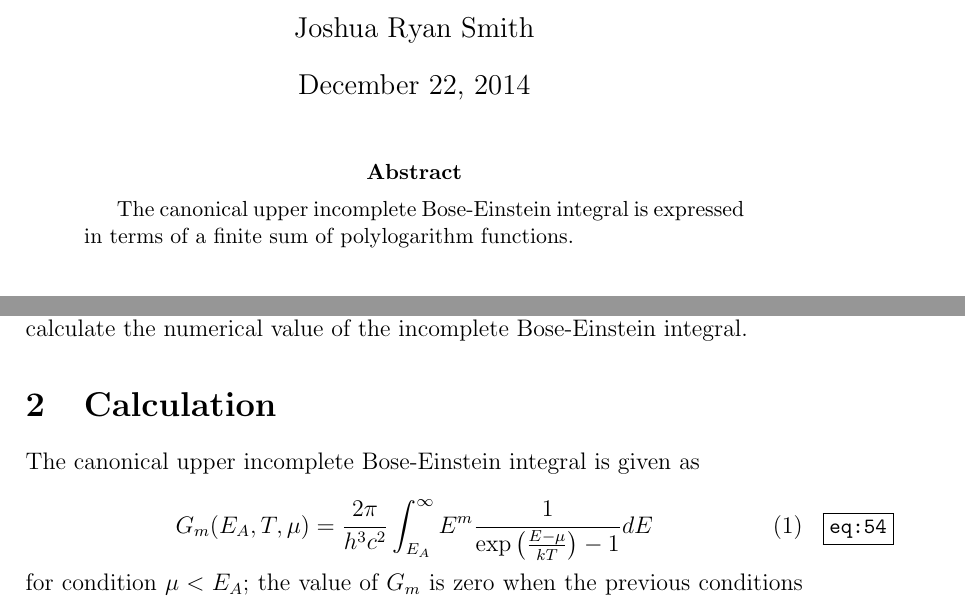
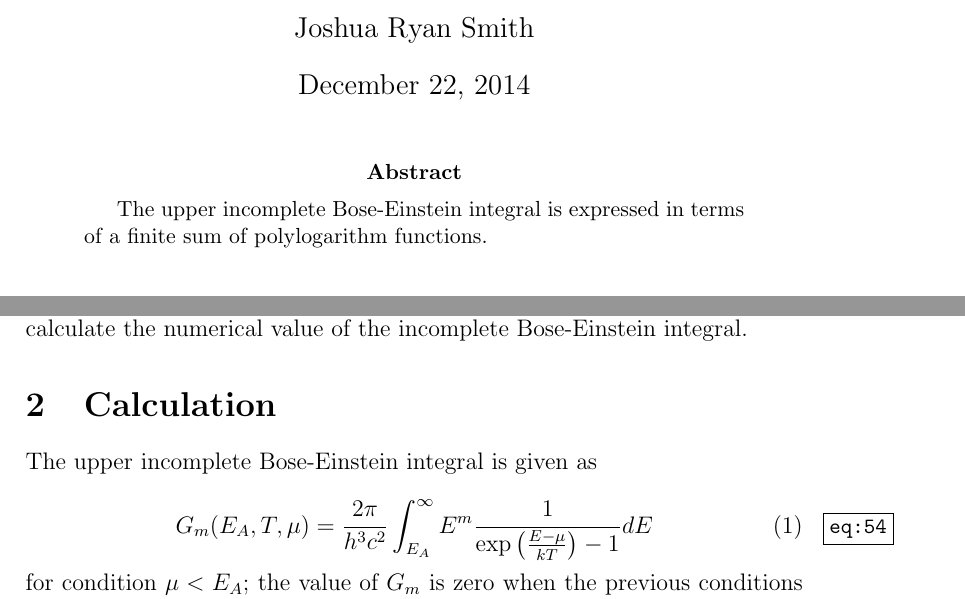
Before and after one commit to jrsmith3/paper-2014-08_incomplete_bose_einstein_integral, a LaTeX paper (main.tex): two parts of page 1 of 9, joined at a grey line, cut so that both start at the same text. Compiled offline with pdfLaTeX.

Commit message:
Remove vestigial 'canonical'.
This word is no longer appropriate as it was used to describe the
incomplete Bose-Einstein integral and does not apply to the upper
incomplete case.

```diff
--- a/main.tex
+++ b/main.tex
@@ -63,7 +63,7 @@ pdfcreator={pdfTeX}
 
 
 \begin{abstract}
-The canonical upper incomplete Bose-Einstein integral is expressed in terms of a finite sum of polylogarithm functions.
+The upper incomplete Bose-Einstein integral is expressed in terms of a finite sum of polylogarithm functions.
 \end{abstract}
 
 
@@ -72,7 +72,7 @@ Computing photon energy and particle fluxes using the incomplete Bose-Einstein i
 
 
 \section{Calculation}
-The canonical upper incomplete Bose-Einstein integral is given as
+The upper incomplete Bose-Einstein integral is given as
 
 \begin{equation} \label{eq:54}
 G_{m}(E_{A},T,\mu) = \frac{2 \pi}{h^{3}c^{2}} \int_{E_{A}}^{\infty} E^{m} \frac{1}{\exp \left( \frac{E - \mu}{kT} \right) - 1} dE
```
